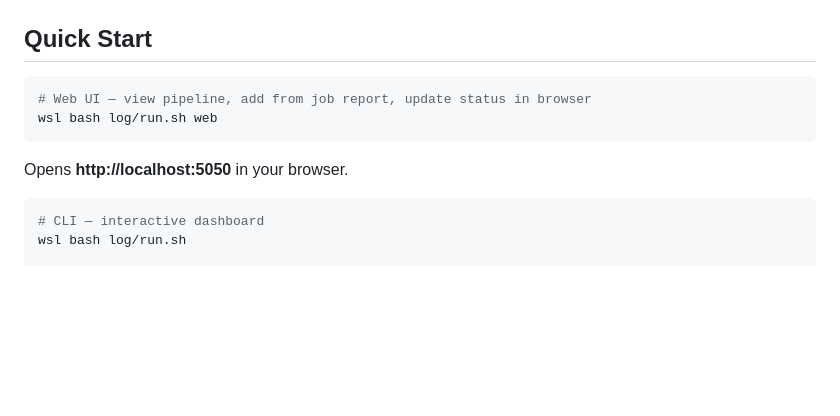
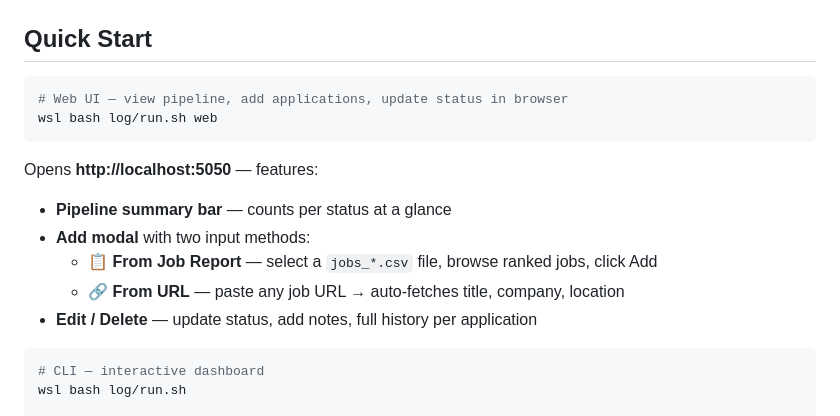
Before and after one commit to sahilrajpurkar03/Documents-CV, a Markdown page: log/README.md, the part around the change. Drawn GitHub-style; blank space fills up the shorter version.

````diff
--- a/log/README.md
+++ b/log/README.md
@@ -7,10 +7,15 @@ Track every application, update its status, and always know what is pending.
 ## Quick Start
 
 ```powershell
-# Web UI — view pipeline, add from job report, update status in browser
+# Web UI — view pipeline, add applications, update status in browser
 wsl bash log/run.sh web
 ```
-Opens **http://localhost:5050** in your browser.
+Opens **http://localhost:5050** — features:
+- **Pipeline summary bar** — counts per status at a glance
+- **Add modal** with two input methods:
+  - **📋 From Job Report** — select a `jobs_*.csv` file, browse ranked jobs, click Add
+  - **🔗 From URL** — paste any job URL → auto-fetches title, company, location
+- **Edit / Delete** — update status, add notes, full history per application
 
 ```powershell
 # CLI — interactive dashboard
````
Also changed, not shown: cover_letter/README.md (+4 -2 lines), job_search/README.md (+31 -7 lines).
